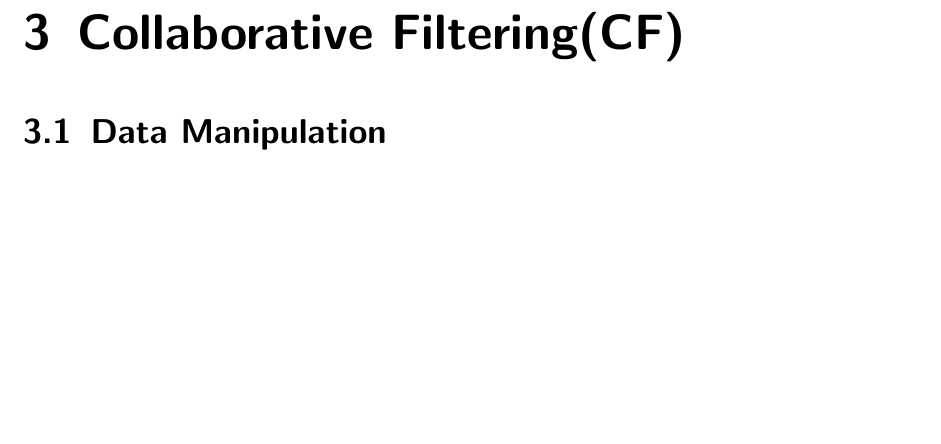
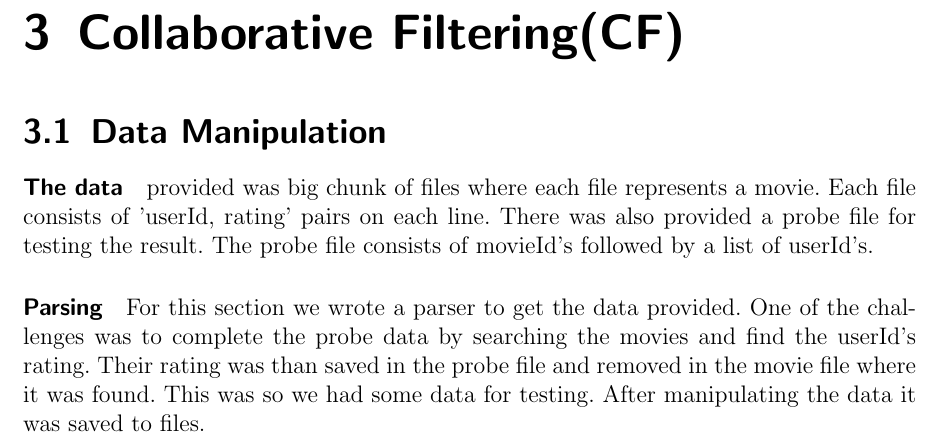
Before and after one commit to sw701e14/the-team-awesome-social-network, a LaTeX book (report/main.tex, which reads report/indhold/data_manipulation.tex): part of page 8 of 10, cut so that both start at the same text, the shorter picture padded with empty space. Compiled offline with pdfLaTeX.

Commit message:
data manipulation done..

```diff
--- a/report/indhold/data_manipulation.tex
+++ b/report/indhold/data_manipulation.tex
@@ -1 +1,12 @@
 \section{Data Manipulation}
+\paragraph{The data} provided was big chunk of files where each file represents a movie.
+Each file consists of 'userId, rating' pairs on each line.
+There was also provided a probe file for testing the result.
+The probe file consists of movieId's followed by a list of userId's.
+
+\paragraph{Parsing}
+For this section we wrote a parser to get the data provided.
+One of the challenges was to complete the probe data by searching the movies and find the userId's rating.
+Their rating was than saved in the probe file and removed in the movie file where it was found.
+This was so we had some data for testing.
+After manipulating the data it was saved to files.
```
